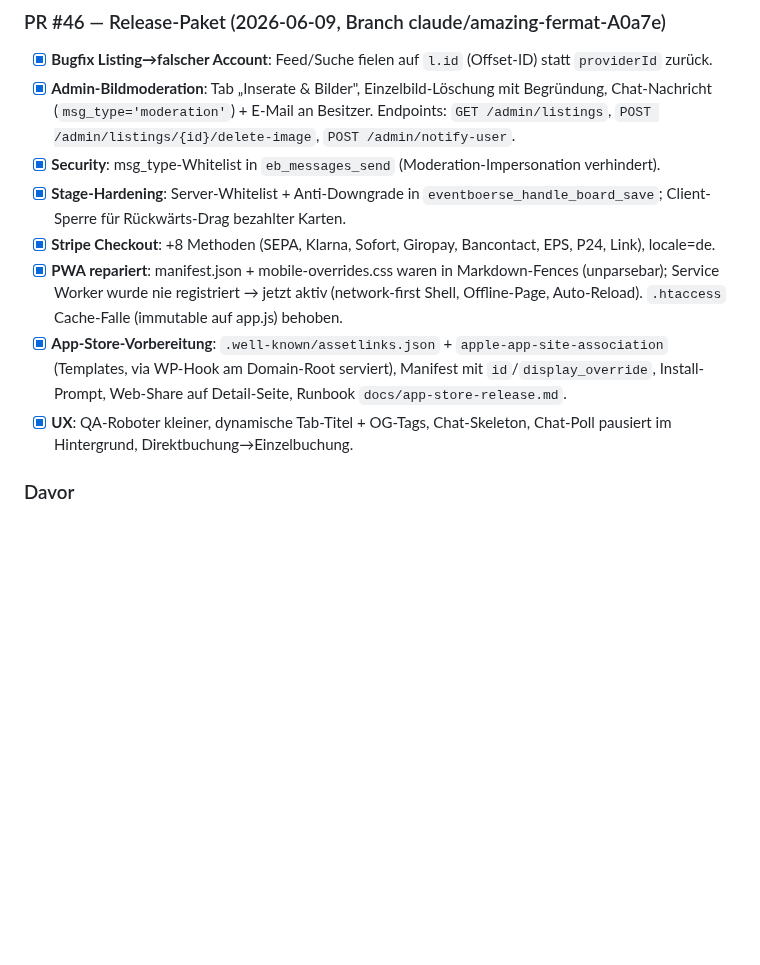
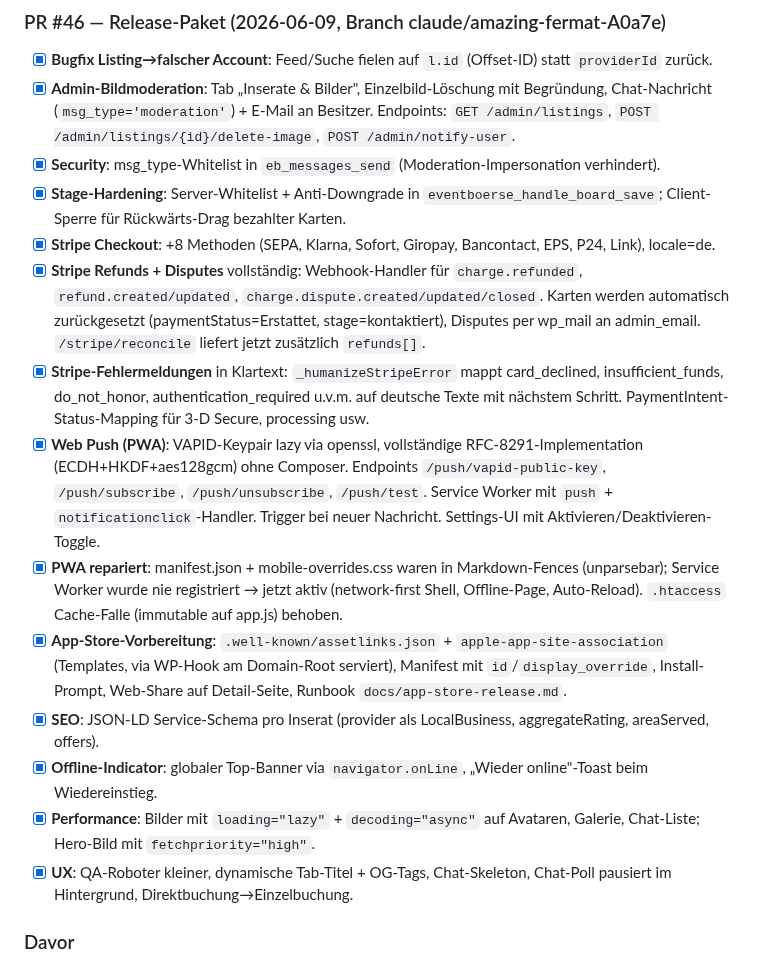
Before and after one commit to Sabindro53/eventboerse, a Markdown page: vault/Roadmap/Current-Sprint.md, the part around the change. GitHub-like rendering; blank space fills up the shorter version.

Commit message:
vault: PR #46 um Refunds/Disputes, Web Push, JSON-LD, Offline-Banner ergänzt

```diff
--- a/vault/Roadmap/Current-Sprint.md
+++ b/vault/Roadmap/Current-Sprint.md
@@ -42,8 +42,14 @@
 - [x] **Security**: msg_type-Whitelist in `eb_messages_send` (Moderation-Impersonation verhindert).
 - [x] **Stage-Hardening**: Server-Whitelist + Anti-Downgrade in `eventboerse_handle_board_save`; Client-Sperre für Rückwärts-Drag bezahlter Karten.
 - [x] **Stripe Checkout**: +8 Methoden (SEPA, Klarna, Sofort, Giropay, Bancontact, EPS, P24, Link), locale=de.
+- [x] **Stripe Refunds + Disputes** vollständig: Webhook-Handler für `charge.refunded`, `refund.created/updated`, `charge.dispute.created/updated/closed`. Karten werden automatisch zurückgesetzt (paymentStatus=Erstattet, stage=kontaktiert), Disputes per wp_mail an admin_email. `/stripe/reconcile` liefert jetzt zusätzlich `refunds[]`.
+- [x] **Stripe-Fehlermeldungen** in Klartext: `_humanizeStripeError` mappt card_declined, insufficient_funds, do_not_honor, authentication_required u.v.m. auf deutsche Texte mit nächstem Schritt. PaymentIntent-Status-Mapping für 3-D Secure, processing usw.
+- [x] **Web Push (PWA)**: VAPID-Keypair lazy via openssl, vollständige RFC-8291-Implementation (ECDH+HKDF+aes128gcm) ohne Composer. Endpoints `/push/vapid-public-key`, `/push/subscribe`, `/push/unsubscribe`, `/push/test`. Service Worker mit `push` + `notificationclick`-Handler. Trigger bei neuer Nachricht. Settings-UI mit Aktivieren/Deaktivieren-Toggle.
 - [x] **PWA repariert**: manifest.json + mobile-overrides.css waren in Markdown-Fences (unparsebar); Service Worker wurde nie registriert → jetzt aktiv (network-first Shell, Offline-Page, Auto-Reload). `.htaccess` Cache-Falle (immutable auf app.js) behoben.
 - [x] **App-Store-Vorbereitung**: `.well-known/assetlinks.json` + `apple-app-site-association` (Templates, via WP-Hook am Domain-Root serviert), Manifest mit `id`/`display_override`, Install-Prompt, Web-Share auf Detail-Seite, Runbook `docs/app-store-release.md`.
+- [x] **SEO**: JSON-LD Service-Schema pro Inserat (provider als LocalBusiness, aggregateRating, areaServed, offers).
+- [x] **Offline-Indicator**: globaler Top-Banner via `navigator.onLine`, „Wieder online"-Toast beim Wiedereinstieg.
+- [x] **Performance**: Bilder mit `loading="lazy"` + `decoding="async"` auf Avataren, Galerie, Chat-Liste; Hero-Bild mit `fetchpriority="high"`.
 - [x] **UX**: QA-Roboter kleiner, dynamische Tab-Titel + OG-Tags, Chat-Skeleton, Chat-Poll pausiert im Hintergrund, Direktbuchung→Einzelbuchung.
 
 ### Davor
```
